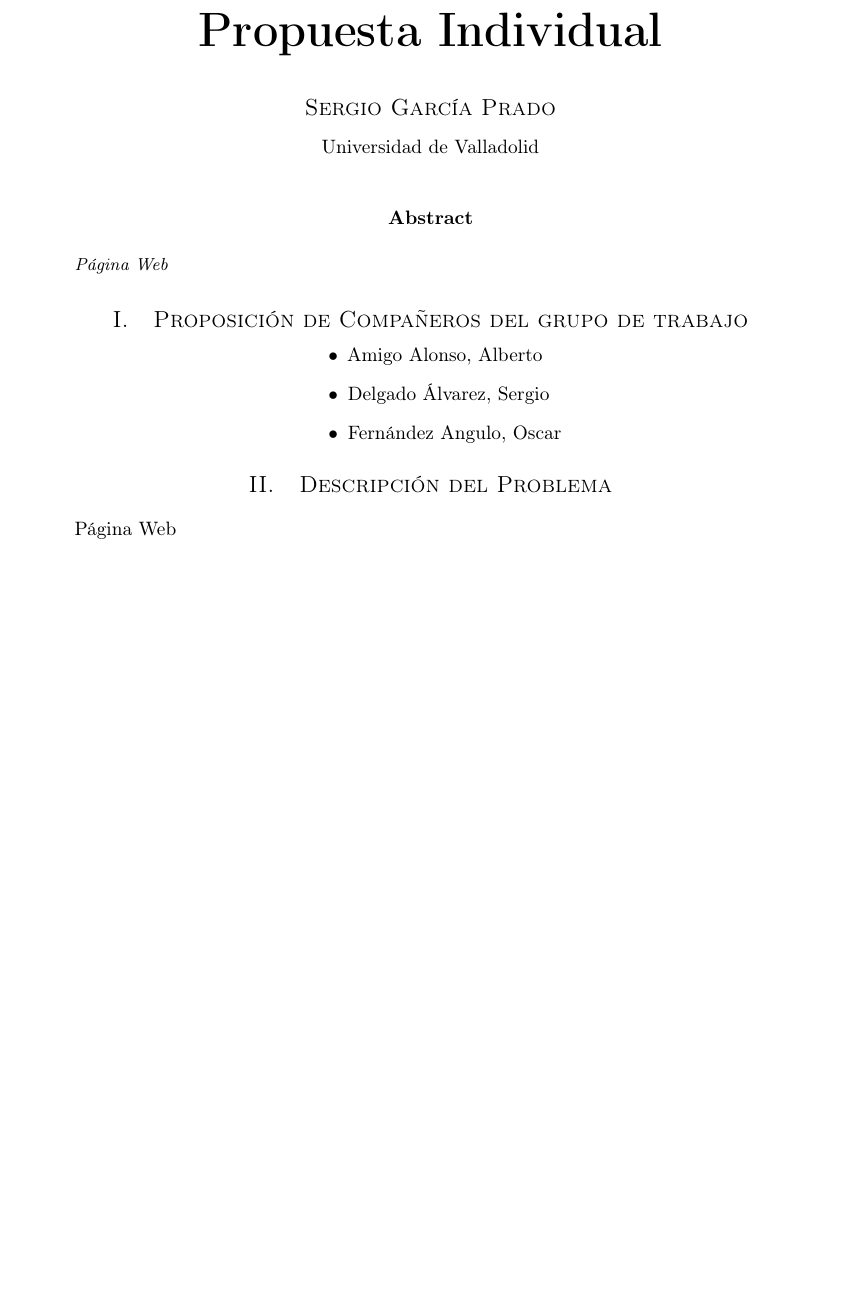
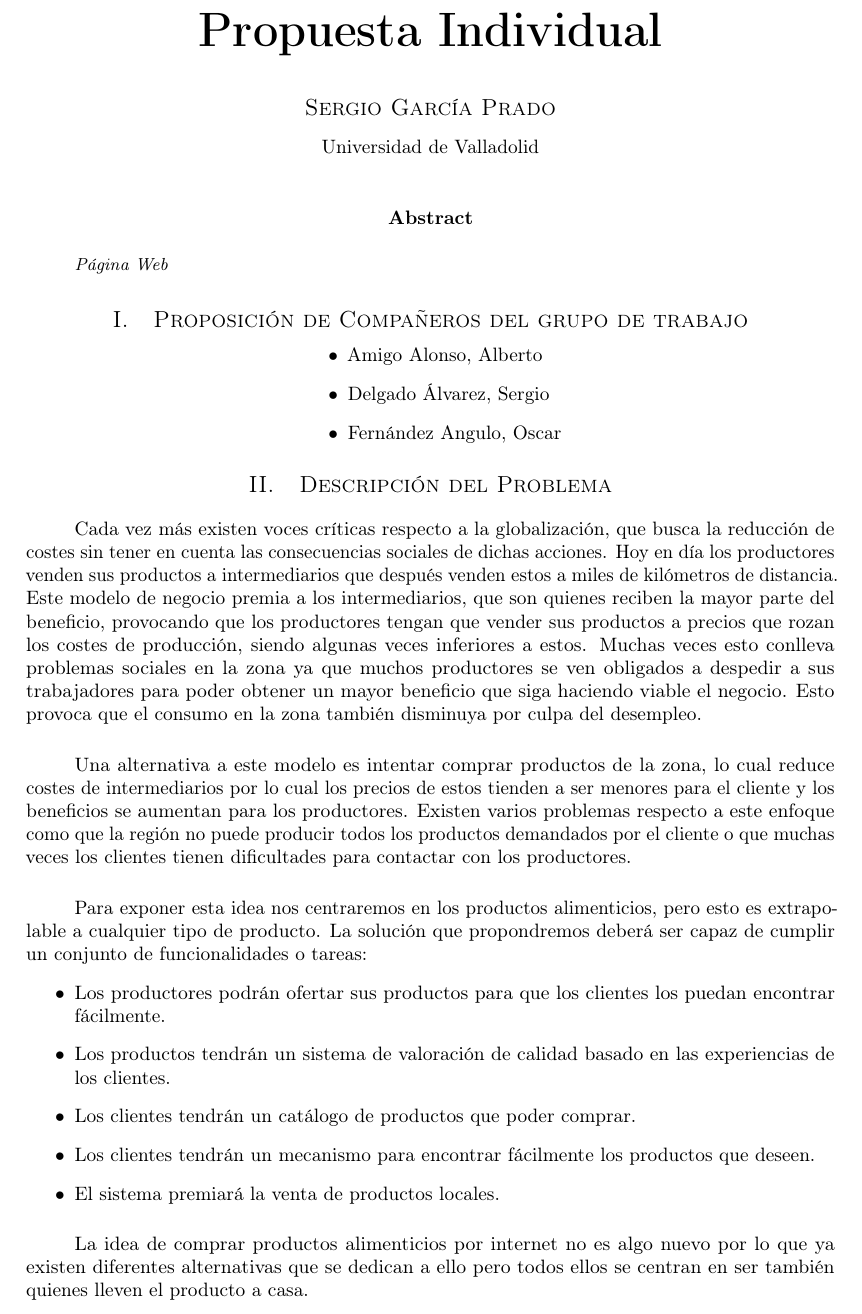
Before and after one commit to MangostasUVaTeam/JumpVa-report-and-slides, a LaTeX paper (article.tex): part of the page before the commit and part of page 1 of 2 after it, cut so that both start at the same text, the shorter picture padded with empty space. Compiled offline with pdfLaTeX.

Commit message:
Started problem description

```diff
--- a/article.tex
+++ b/article.tex
@@ -79,7 +79,23 @@
 		\section{Descripción del Problema}
 
 			\paragraph{}
-			Página Web
+			Cada vez más existen voces críticas respecto a la globalización, que busca la reducción de costes sin tener en cuenta las consecuencias sociales de dichas acciones. Hoy en día los productores venden sus productos a intermediarios que después venden estos a miles de kilómetros de distancia. Este modelo de negocio premia a los intermediarios, que son quienes reciben la mayor parte del beneficio, provocando que los productores tengan que vender sus productos a precios que rozan los costes de producción, siendo algunas veces inferiores a estos. Muchas veces esto conlleva problemas sociales en la zona ya que muchos productores se ven obligados a despedir a sus trabajadores para poder obtener un mayor beneficio que siga haciendo viable el negocio. Esto provoca que el consumo en la zona también disminuya por culpa del desempleo.
+
+			\paragraph{}
+			Una alternativa a este modelo es intentar comprar productos de la zona, lo cual reduce costes de intermediarios por lo cual los precios de estos tienden a ser menores para el cliente y los beneficios se aumentan para los productores. Existen varios problemas respecto a este enfoque como que la región no puede producir todos los productos demandados por el cliente o que muchas veces los clientes tienen dificultades para contactar con los productores.
+
+			\paragraph{}
+			Para exponer esta idea nos centraremos en los productos alimenticios, pero esto es extrapolable a cualquier tipo de producto. La solución que propondremos deberá ser capaz de cumplir un conjunto de funcionalidades o tareas:
+			\begin{itemize}
+				\item Los productores podrán ofertar sus productos para que los clientes los puedan encontrar fácilmente.
+				\item Los productos tendrán un sistema de valoración de calidad basado en las experiencias de los clientes.
+				\item Los clientes tendrán un catálogo de productos que poder comprar.
+				\item Los clientes tendrán un mecanismo para encontrar fácilmente los productos que deseen.
+				\item El sistema premiará la venta de productos locales.
+			\end{itemize}
+
+			\paragraph{}
+			La idea de comprar productos alimenticios por internet no es algo nuevo por lo que ya existen diferentes alternativas que se dedican a ello pero todos ellos se centran en ser también quienes lleven el producto a casa.
 
 		\section{Usuarios Objetivo}
 
```
Also changed, not shown: article.pdf.
